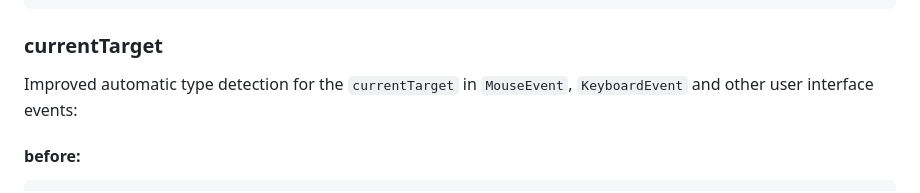
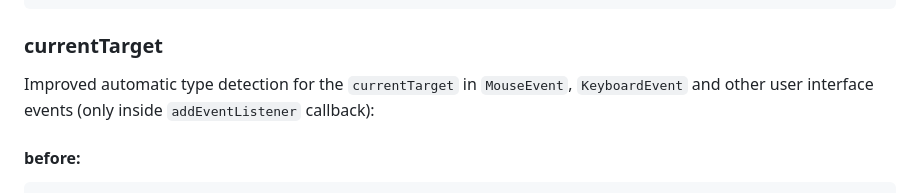
Before and after one commit to Sanshain/types-spring, a Markdown page: README.md, the part around the change. GitHub-like rendering.

```diff
--- a/README.md
+++ b/README.md
@@ -227,7 +227,7 @@ const clonedElem = elem?.cloneNode()                    // clonedElem is HTMLEle
 
 ### currentTarget
 
-Improved automatic type detection for the `currentTarget` in `MouseEvent`, `KeyboardEvent` and other user interface events:
+Improved automatic type detection for the `currentTarget` in `MouseEvent`, `KeyboardEvent` and other user interface events (only inside `addEventListener` callback):
 
 #### before:
 
```
